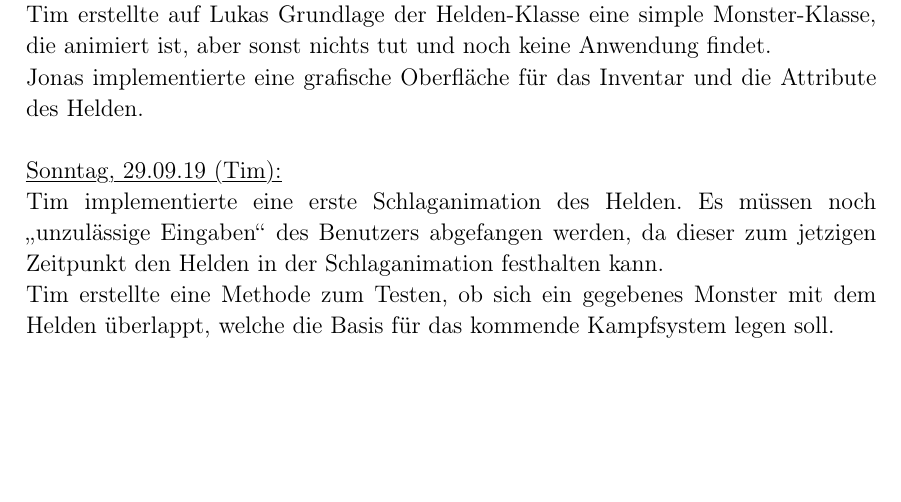
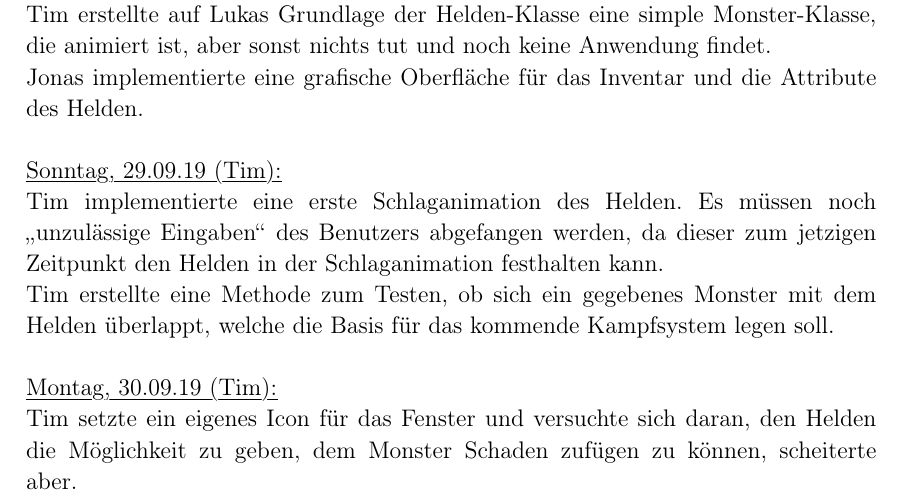
Before and after one commit to lukcod3/roleplaygame, a LaTeX document (doc/dokumentation.tex): part of page 7 of 7, cut so that both start at the same text, the shorter picture padded with empty space. Compiled offline with pdfLaTeX.

Commit message:
Tagebucheintrag 30.09.19
Der lächerlichste Eintrag bisher ;)

```diff
--- a/doc/dokumentation.tex
+++ b/doc/dokumentation.tex
@@ -325,4 +325,9 @@ Jonas implementierte eine grafische Oberfläche für das Inventar und die Attrib
 Tim implementierte eine erste Schlaganimation des Helden. Es müssen noch \glqq{}unzulässige Eingaben\grqq{} des Benutzers abgefangen werden, da dieser zum jetzigen Zeitpunkt den Helden in der Schlaganimation festhalten kann. \\
 Tim erstellte eine Methode zum Testen, ob sich ein gegebenes Monster mit dem Helden überlappt, welche die Basis für das kommende Kampfsystem legen soll.\\
 
+\myuline{Montag, 30.09.19 (Tim):}
+
+Tim setzte ein eigenes Icon für das Fenster und versuchte sich daran, den Helden die Möglichkeit zu geben, dem Monster Schaden zufügen zu können, scheiterte aber. \\
+
+
 \end{document}
```
